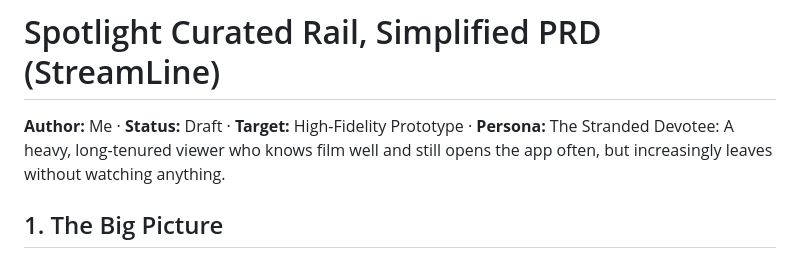
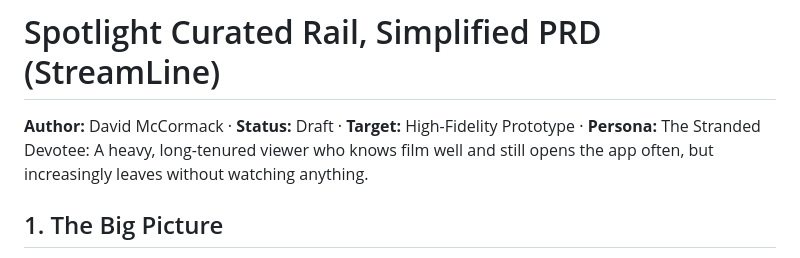
Before and after one commit to CptnKilt/pm-final-project, a Markdown page: 04-roadmap/prd-and-prototype.md, the part around the change. Rendered like a GitHub page.

Commit message:
Update author name in PRD document

```diff
--- a/04-roadmap/prd-and-prototype.md
+++ b/04-roadmap/prd-and-prototype.md
@@ -1,6 +1,6 @@
 # Spotlight Curated Rail, Simplified PRD (StreamLine)
 
-**Author:** Me · **Status:** Draft · **Target:** High-Fidelity Prototype · **Persona:** The Stranded Devotee: A heavy, long-tenured viewer who knows film well and still opens the app often, but increasingly leaves without watching anything.
+**Author:** David McCormack · **Status:** Draft · **Target:** High-Fidelity Prototype · **Persona:** The Stranded Devotee: A heavy, long-tenured viewer who knows film well and still opens the app often, but increasingly leaves without watching anything.
 
 ## 1. The Big Picture
 - **Vision:** Every time a Stranded Devotee opens StreamLine, a short, human-curated Spotlight rail puts a film they'll trust in front of them within seconds, so they press play and stay, instead of scrolling through 15,000 titles and leaving.
```
